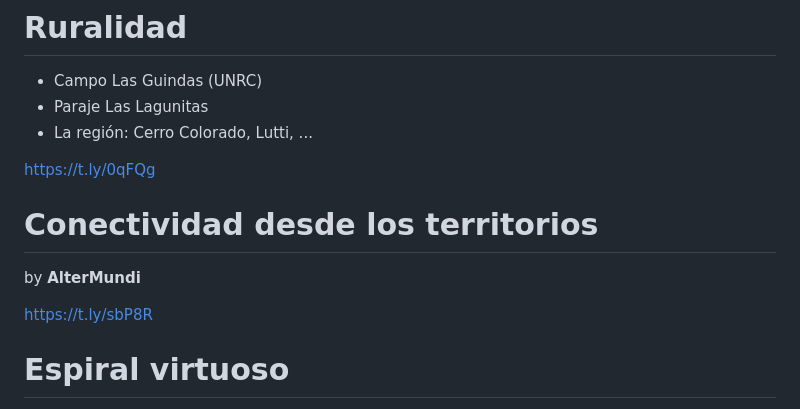
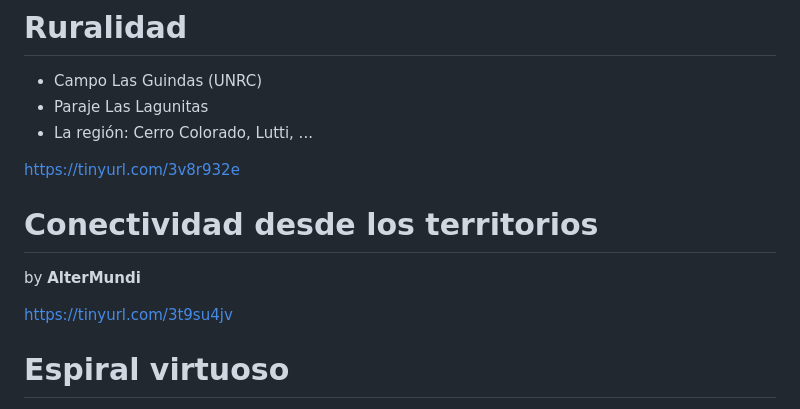
Before and after one commit to dbellomo/xii.coloquio.filosofia.tecnica, a Markdown page: index.md, the part around the change printed below. Rendered like a GitHub page.

```diff
--- a/index.md
+++ b/index.md
@@ -35,7 +35,7 @@ Construcción Social desde el Territorio
 - Paraje Las Lagunitas
 - La región: Cerro Colorado, Lutti, ...
 
-https://t.ly/0qFQg
+https://tinyurl.com/3v8r932e
 
 
 
@@ -43,7 +43,7 @@ https://t.ly/0qFQg
 
 by **AlterMundi**
 
-https://t.ly/sbP8R
+https://tinyurl.com/3t9su4jv
 
 
 
```
Also changed, not shown: other parts of index.md (+13 -1 lines), img/bomberos_3.jpg (added), img/flyer_mapeo.jpeg (added).
